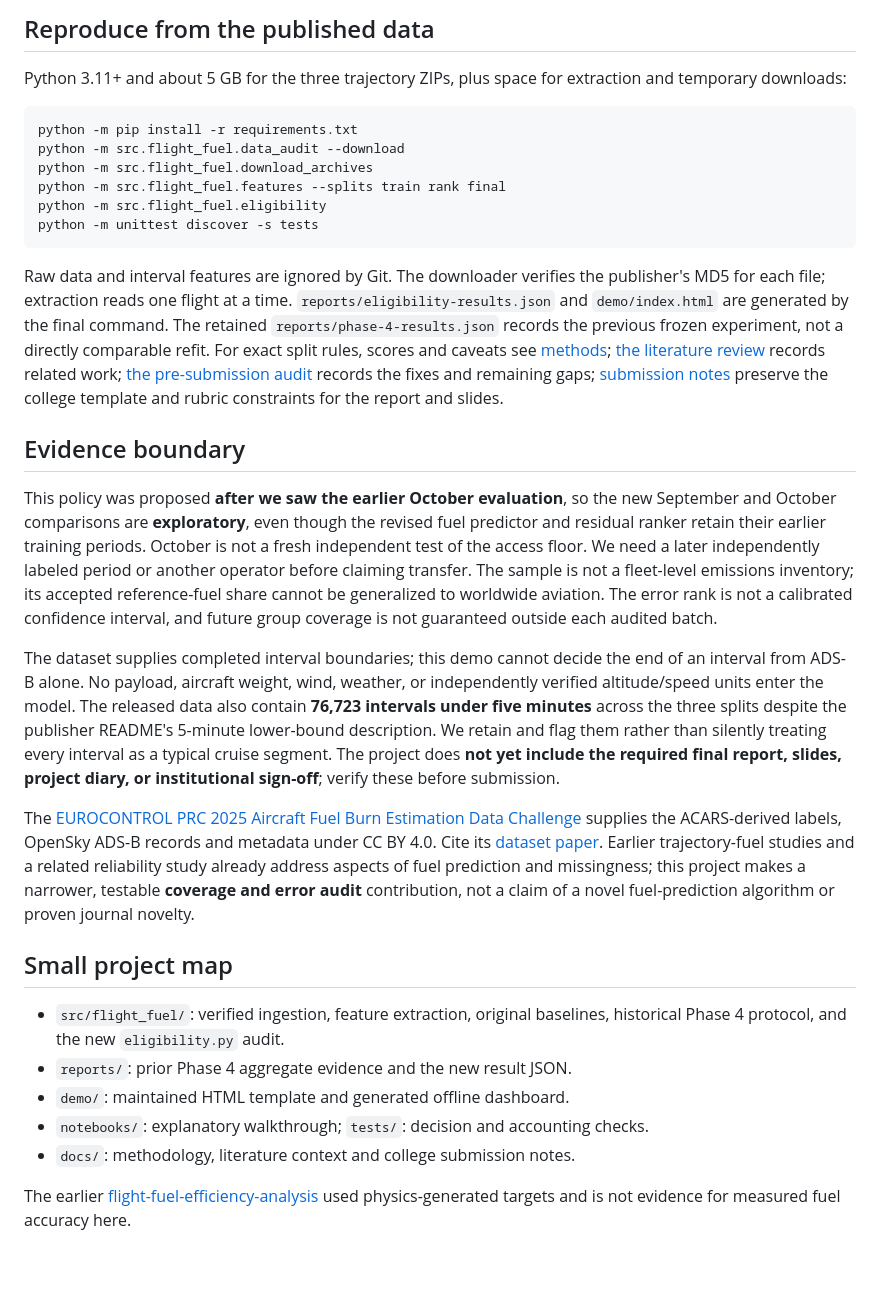
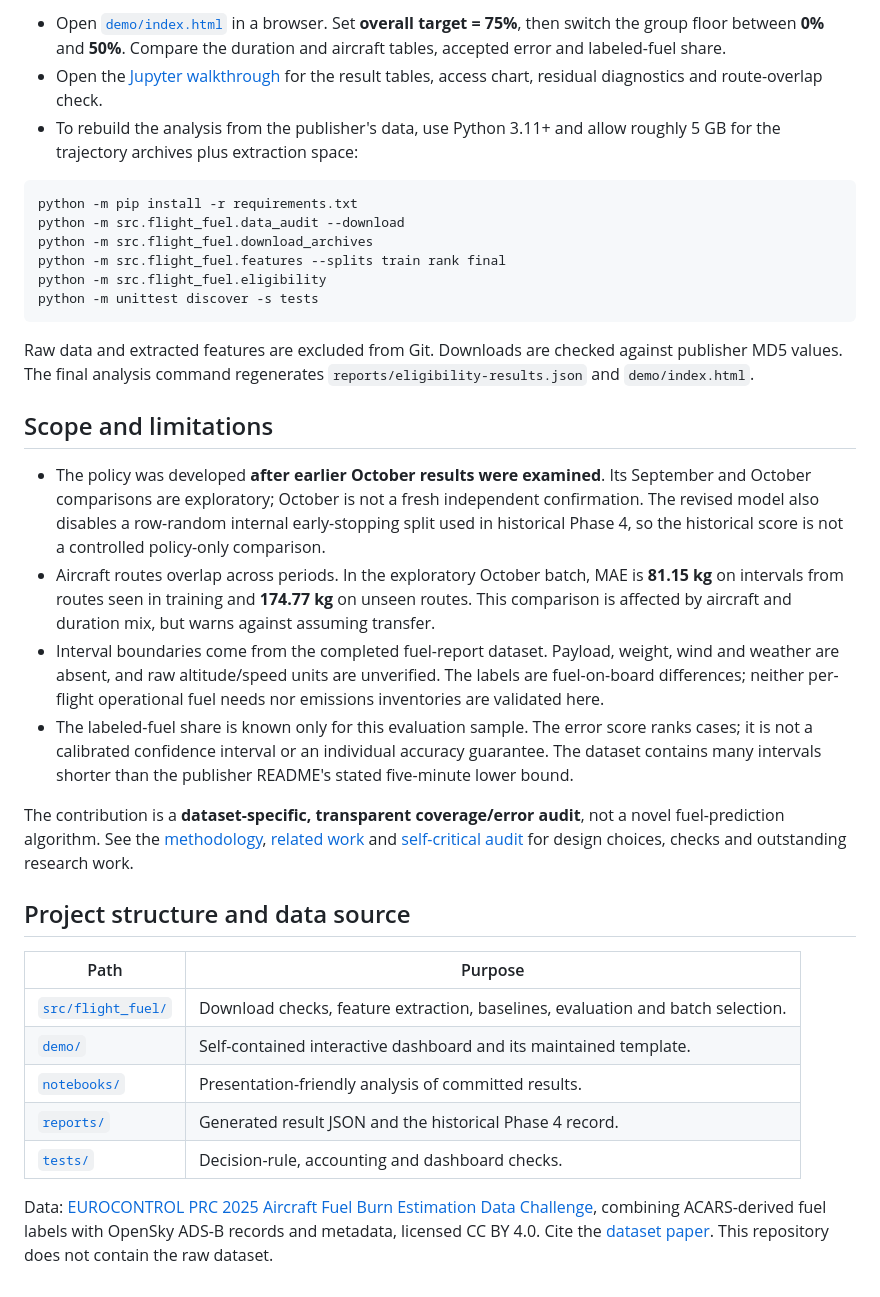
Before and after one commit to haarikaalla/flight-fuel-analysis, a Markdown page: README.md, the part around one of its changes. Rendered like a GitHub page.

````diff
--- a/README.md
+++ b/README.md
@@ -38,7 +36,7 @@ Accepted-case MAE scores only the accepted subset. Higher error when serving dif
 
-## Reproduce from the published data
-
-Python 3.11+ and about 5 GB for the three trajectory ZIPs, plus space for extraction and temporary downloads:
+- Open [`demo/index.html`](demo/index.html) in a browser. Set **overall target = 75%**, then switch the group floor between **0%** and **50%**. Compare the duration and aircraft tables, accepted error and labeled-fuel share.
+- Open the [Jupyter walkthrough](notebooks/eligibility-walkthrough.ipynb) for the result tables, access chart, residual diagnostics and route-overlap check.
+- To rebuild the analysis from the publisher's data, use Python 3.11+ and allow roughly 5 GB for the trajectory archives plus extraction space:
 
 ```bash
 python -m pip install -r requirements.txt
@@ -49,22 +47,25 @@ python -m src.flight_fuel.eligibility
 python -m unittest discover -s tests
 ```
 
-Raw data and interval features are ignored by Git. The downloader verifies the publisher's MD5 for each file; extraction reads one flight at a time. `reports/eligibility-results.json` and `demo/index.html` are generated by the final command. The retained `reports/phase-4-results.json` records the previous frozen experiment, not a directly comparable refit. For exact split rules, scores and caveats see [methods](docs/methods.md); [the literature review](docs/literature.md) records related work; [the pre-submission audit](docs/pre-submission-audit.md) records the fixes and remaining gaps; [submission notes](docs/submission-requirements.md) preserve the college template and rubric constraints for the report and slides.
+Raw data and extracted features are excluded from Git. Downloads are checked against publisher MD5 values. The final analysis command regenerates `reports/eligibility-results.json` and `demo/index.html`.
 
-## Evidence boundary
+## Scope and limitations
 
-This policy was proposed **after we saw the earlier October evaluation**, so the new September and October comparisons are **exploratory**, even though the revised fuel predictor and residual ranker retain their earlier training periods. October is not a fresh independent test of the access floor. We need a later independently labeled period or another operator before claiming transfer. The sample is not a fleet-level emissions inventory; its accepted reference-fuel share cannot be generalized to worldwide aviation. The error rank is not a calibrated confidence interval, and future group coverage is not guaranteed outside each audited batch.
+- The policy was developed **after earlier October results were examined**. Its September and October comparisons are exploratory; October is not a fresh independent confirmation. The revised model also disables a row-random internal early-stopping split used in historical Phase 4, so the historical score is not a controlled policy-only comparison.
+- Aircraft routes overlap across periods. In the exploratory October batch, MAE is **81.15 kg** on intervals from routes seen in training and **174.77 kg** on unseen routes. This comparison is affected by aircraft and duration mix, but warns against assuming transfer.
+- Interval boundaries come from the completed fuel-report dataset. Payload, weight, wind and weather are absent, and raw altitude/speed units are unverified. The labels are fuel-on-board differences; neither per-flight operational fuel needs nor emissions inventories are validated here.
+- The labeled-fuel share is known only for this evaluation sample. The error score ranks cases; it is not a calibrated confidence interval or an individual accuracy guarantee. The dataset contains many intervals shorter than the publisher README's stated five-minute lower bound.
 
-The dataset supplies completed interval boundaries; this demo cannot decide the end of an interval from ADS-B alone. No payload, aircraft weight, wind, weather, or independently verified altitude/speed units enter the model. The released data also contain **76,723 intervals under five minutes** across the three splits despite the publisher README's 5-minute lower-bound description. We retain and flag them rather than silently treating every interval as a typical cruise segment. The project does **not yet include the required final report, slides, project diary, or institutional sign-off**; verify these before submission.
+The contribution is a **dataset-specific, transparent coverage/error audit**, not a novel fuel-prediction algorithm. See the [methodology](docs/methods.md), [related work](docs/literature.md) and [self-critical audit](docs/pre-submission-audit.md) for design choices, checks and outstanding research work.
 
-The [EUROCONTROL PRC 2025 Aircraft Fuel Burn Estimation Data Challenge](https://doi.org/10.5281/zenodo.19184662) supplies the ACARS-derived labels, OpenSky ADS-B records and metadata under CC BY 4.0. Cite its [dataset paper](https://doi.org/10.59490/joas.2026.8750). Earlier trajectory-fuel studies and a related reliability study already address aspects of fuel prediction and missingness; this project makes a narrower, testable **coverage and error audit** contribution, not a claim of a novel fuel-prediction algorithm or proven journal novelty.
+## Project structure and data source
 
-## Small project map
+| Path | Purpose |
+| --- | --- |
+| [`src/flight_fuel/`](src/flight_fuel/) | Download checks, feature extraction, baselines, evaluation and batch selection. |
+| [`demo/`](demo/) | Self-contained interactive dashboard and its maintained template. |
+| [`notebooks/`](notebooks/) | Presentation-friendly analysis of committed results. |
+| [`reports/`](reports/) | Generated result JSON and the historical Phase 4 record. |
+| [`tests/`](tests/) | Decision-rule, accounting and dashboard checks. |
 
-- `src/flight_fuel/`: verified ingestion, feature extraction, original baselines, historical Phase 4 protocol, and the new `eligibility.py` audit.
-- `reports/`: prior Phase 4 aggregate evidence and the new result JSON.
-- `demo/`: maintained HTML template and generated offline dashboard.
-- `notebooks/`: explanatory walkthrough; `tests/`: decision and accounting checks.
-- `docs/`: methodology, literature context and college submission notes.
-
-The earlier [flight-fuel-efficiency-analysis](https://github.com/milantony05/flight-fuel-efficiency-analysis) used physics-generated targets and is not evidence for measured fuel accuracy here.
+Data: [EUROCONTROL PRC 2025 Aircraft Fuel Burn Estimation Data Challenge](https://doi.org/10.5281/zenodo.19184662), combining ACARS-derived fuel labels with OpenSky ADS-B records and metadata, licensed CC BY 4.0. Cite the [dataset paper](https://doi.org/10.59490/joas.2026.8750). This repository does not contain the raw dataset.
````
Also changed, not shown: other parts of README.md (+22 -24 lines).
